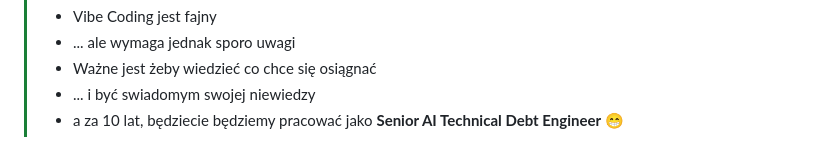
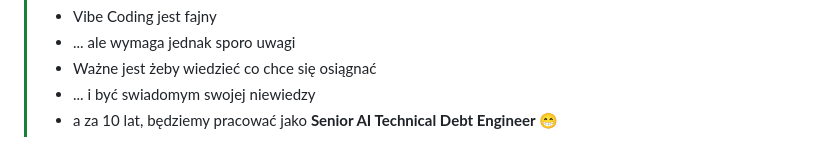
Before and after one commit to matisku/gpt-robi-cicd, a Markdown page: README.md, the part around the change. Drawn GitHub-style.

```diff
--- a/README.md
+++ b/README.md
@@ -203,4 +203,4 @@ Dzięki temu masz **pełny pipeline CI/CD** dla statycznej strony na AWS S3!
 > * ... ale wymaga jednak sporo uwagi
 > * Ważne jest żeby wiedzieć co chce się osiągnać
 > * ... i być swiadomym swojej niewiedzy
-> * a za 10 lat, będziecie będziemy pracować jako **Senior AI Technical Debt Engineer** :grin:
+> * a za 10 lat, będziemy pracować jako **Senior AI Technical Debt Engineer** :grin:
```
